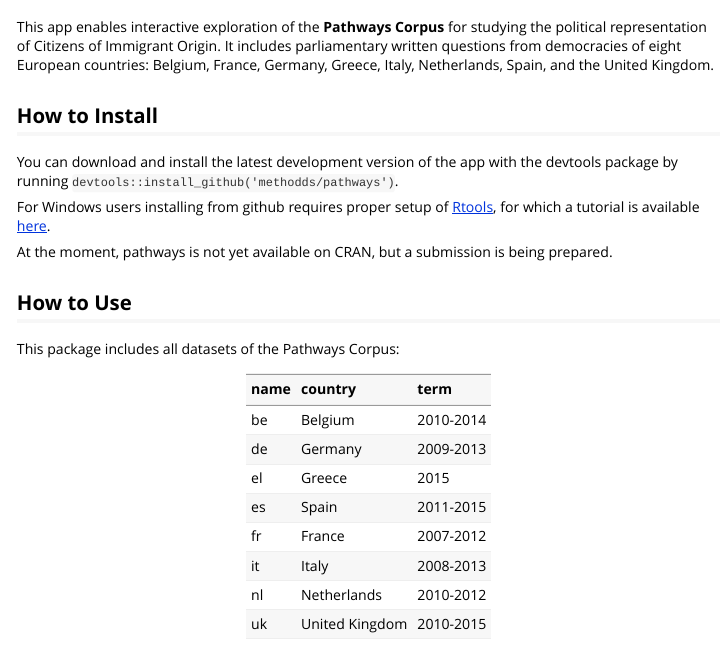
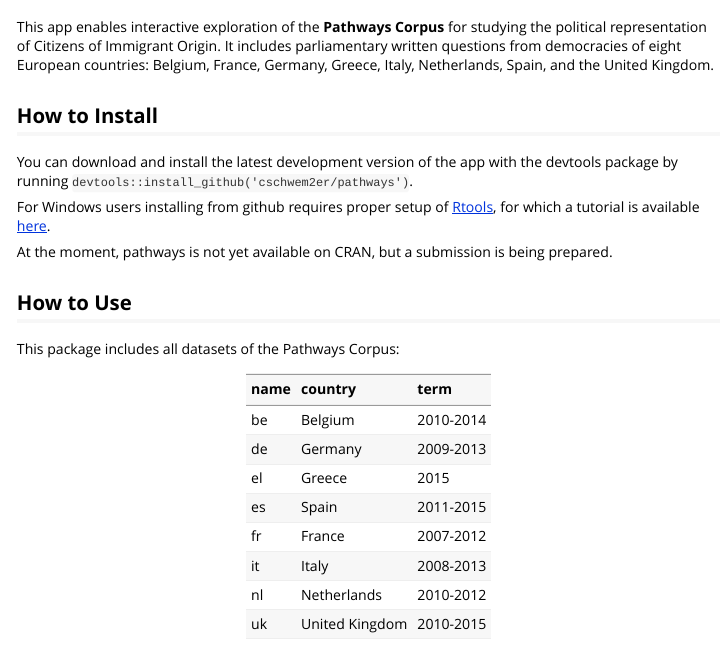
Before and after one commit to cschwem2er/pathways, an R Markdown document (vignettes/intro.Rmd): the page in a window 1100 px wide, from 60 px down. Rendered offline with R 4.5, knitr and Pandoc, with nearby package versions.

Commit message:
update documentation

```diff
--- a/vignettes/intro.Rmd
+++ b/vignettes/intro.Rmd
@@ -21,7 +21,7 @@
 
 ## How to Install
 
-You can download and install the latest development version of the app with the devtools package by running ``devtools::install_github('methodds/pathways')``.
+You can download and install the latest development version of the app with the devtools package by running ``devtools::install_github('cschwem2er/pathways')``.
 
 For Windows users installing from github requires proper setup of [Rtools](https://cran.r-project.org/bin/windows/Rtools/), for which a tutorial is available [here](https://github.com/stan-dev/rstan/wiki/Install-Rtools-for-Windows).
 
```
Also changed, not shown: 1 other file.
